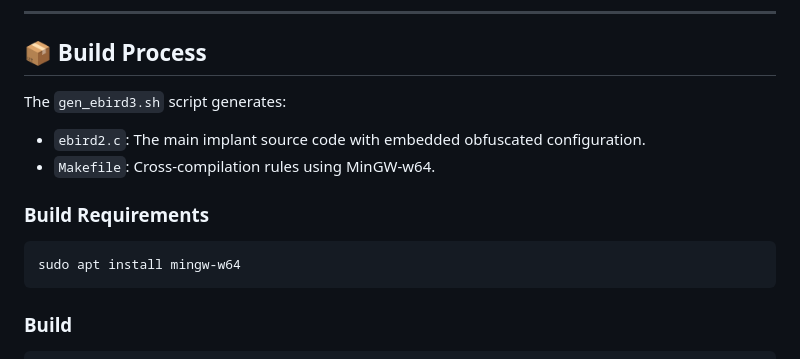
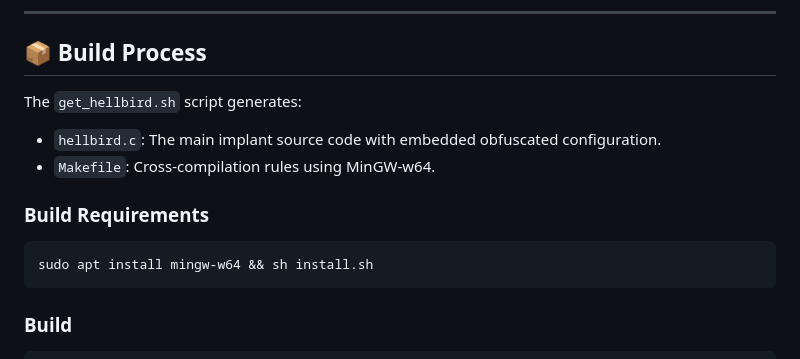
Before and after one commit to grisuno/hellbird, a Markdown page: README.md, the part around the change. GitHub-like rendering.

````diff
--- a/README.md
+++ b/README.md
@@ -72,14 +72,14 @@ The Early Bird APC injection technique combined with direct syscalls provides mu
 
 ## 📦 Build Process
 
-The `gen_ebird3.sh` script generates:
-- `ebird2.c`: The main implant source code with embedded obfuscated configuration.
+The `get_hellbird.sh` script generates:
+- `hellbird.c`: The main implant source code with embedded obfuscated configuration.
 - `Makefile`: Cross-compilation rules using MinGW-w64.
 
 ### Build Requirements
 
 ```bash
-sudo apt install mingw-w64
+sudo apt install mingw-w64 && sh install.sh
 ```
 ### Build
 ```bash
````
